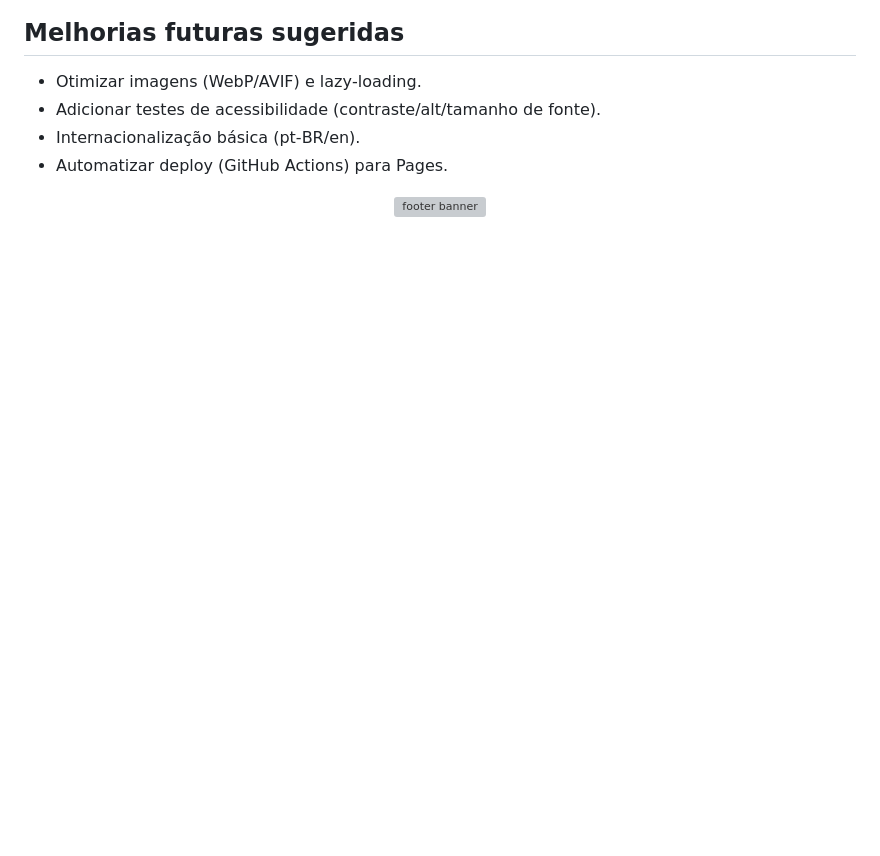
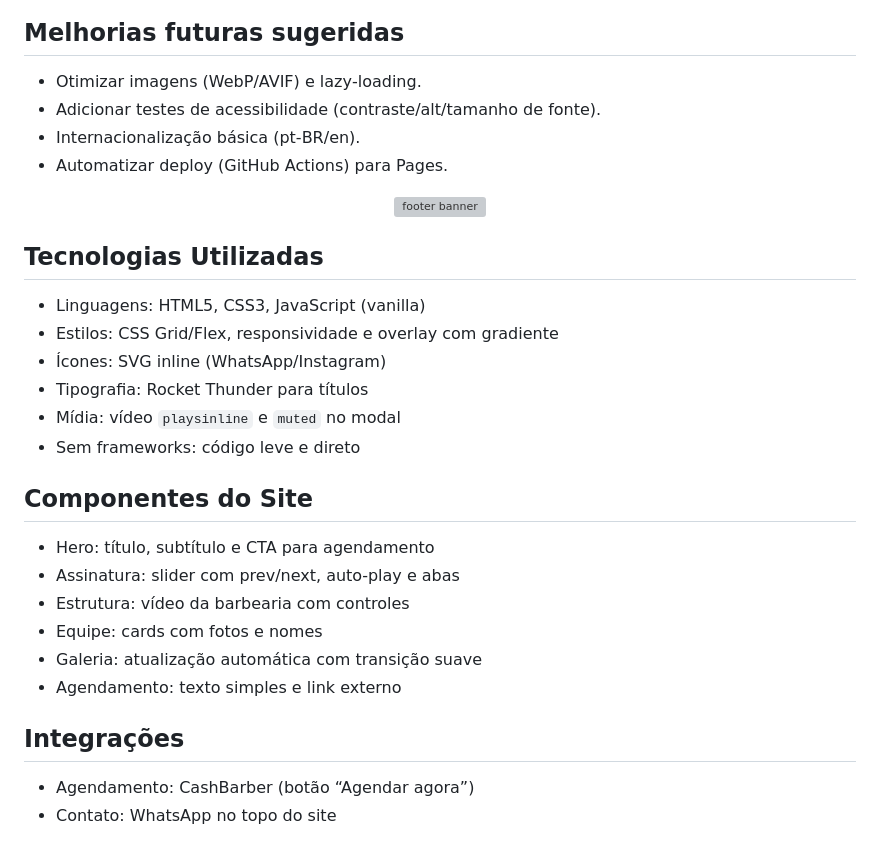
Before and after one commit to Allexsanderr/DoceriaJF, a Markdown page: README.md, the part around the change printed below. GitHub-like rendering; blank space fills up the shorter version; grey boxes are pictures that could not be loaded.

Commit message:
README: remover prévias visuais e endereços de imagens; adicionar Tecnologias/Linguagens/Componentes/Integrações didático

```diff
--- a/README.md
+++ b/README.md
@@ -100,3 +85,23 @@ Site institucional com foco em agendamento externo, conteúdo visual e experiên
 <p align="center">
   <img src="https://capsule-render.vercel.app/api?type=waving&color=0:c6a15b,100:1a1a1a&height=110&section=footer&text=Obrigado!&fontColor=ffffff&fontSize=28&animation=fadeIn" alt="footer banner" />
 </p>
+
+## Tecnologias Utilizadas
+- Linguagens: HTML5, CSS3, JavaScript (vanilla)
+- Estilos: CSS Grid/Flex, responsividade e overlay com gradiente
+- Ícones: SVG inline (WhatsApp/Instagram)
+- Tipografia: Rocket Thunder para títulos
+- Mídia: vídeo `playsinline` e `muted` no modal
+- Sem frameworks: código leve e direto
+
+## Componentes do Site
+- Hero: título, subtítulo e CTA para agendamento
+- Assinatura: slider com prev/next, auto‑play e abas
+- Estrutura: vídeo da barbearia com controles
+- Equipe: cards com fotos e nomes
+- Galeria: atualização automática com transição suave
+- Agendamento: texto simples e link externo
+
+## Integrações
+- Agendamento: CashBarber (botão “Agendar agora”)
+- Contato: WhatsApp no topo do site
```
Also changed, not shown: other parts of README.md (+2 -17 lines).
